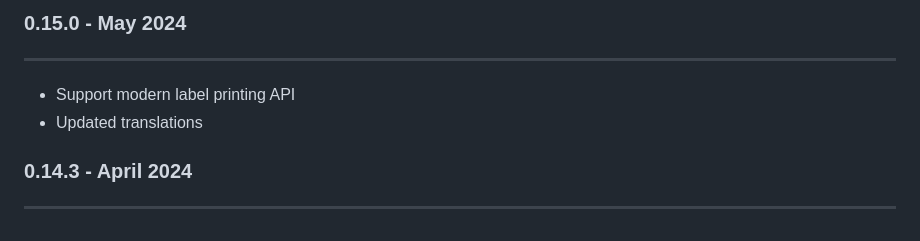
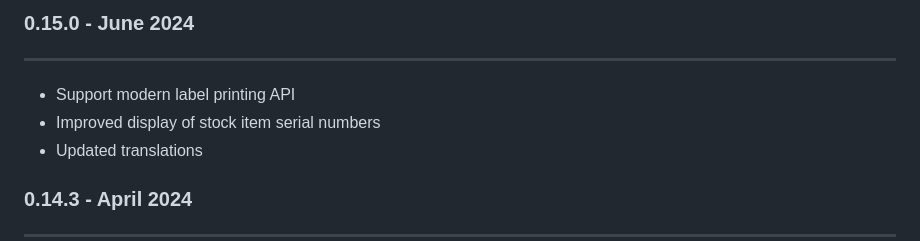
Before and after one commit to inventree/inventree-app, a Markdown page: assets/release_notes.md, the part around the change. Drawn GitHub-style.

Commit message:
Update release notes (#500)

```diff
--- a/assets/release_notes.md
+++ b/assets/release_notes.md
@@ -1,7 +1,8 @@
-### 0.15.0 - May 2024
+### 0.15.0 - June 2024
 ---
 
 - Support modern label printing API
+- Improved display of stock item serial numbers
 - Updated translations
 
 ### 0.14.3 - April 2024
```
